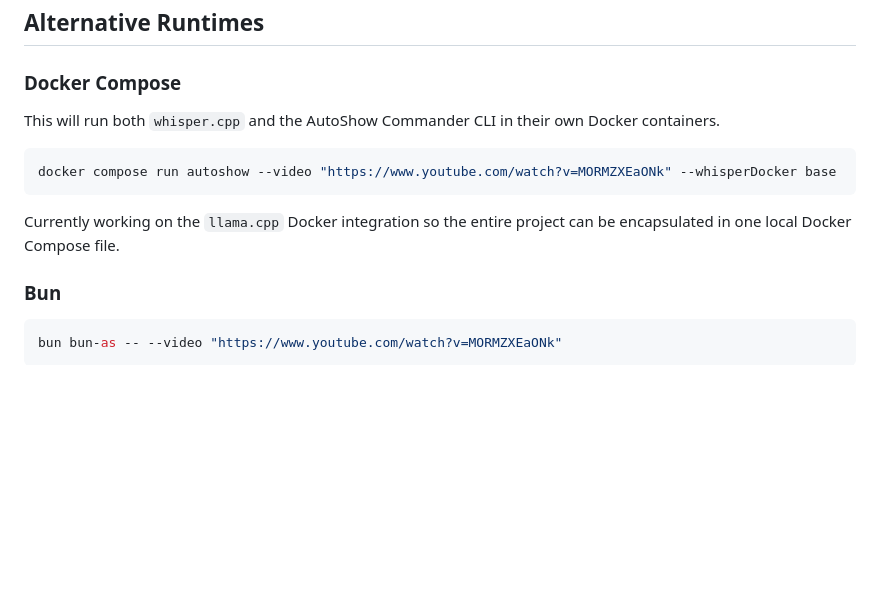
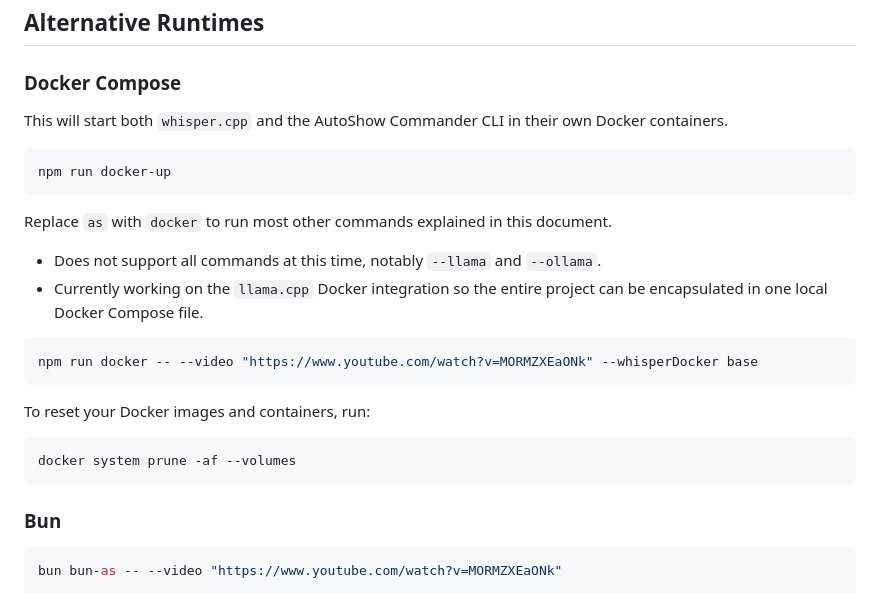
Before and after one commit to ajcwebdev/autoshow, a Markdown page: docs/examples.md, the part around the change. GitHub-like rendering; blank space fills up the shorter version.

Commit message:
new compose commands and docs

````diff
--- a/docs/examples.md
+++ b/docs/examples.md
@@ -388,13 +388,26 @@ npm run as -- --video "https://www.youtube.com/watch?v=MORMZXEaONk" --prompt tit
 
 ### Docker Compose
 
-This will run both `whisper.cpp` and the AutoShow Commander CLI in their own Docker containers.
+This will start both `whisper.cpp` and the AutoShow Commander CLI in their own Docker containers.
 
 ```bash
-docker compose run autoshow --video "https://www.youtube.com/watch?v=MORMZXEaONk" --whisperDocker base
+npm run docker-up
 ```
 
-Currently working on the `llama.cpp` Docker integration so the entire project can be encapsulated in one local Docker Compose file.
+Replace `as` with `docker` to run most other commands explained in this document.
+
+- Does not support all commands at this time, notably `--llama` and `--ollama`.
+- Currently working on the `llama.cpp` Docker integration so the entire project can be encapsulated in one local Docker Compose file.
+
+```bash
+npm run docker -- --video "https://www.youtube.com/watch?v=MORMZXEaONk" --whisperDocker base
+```
+
+To reset your Docker images and containers, run:
+
+```bash
+docker system prune -af --volumes
+```
 
 ### Bun
 
````
